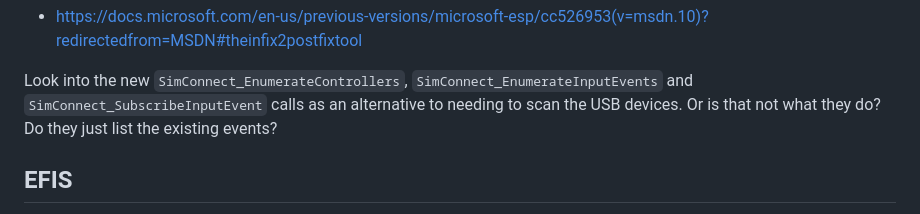
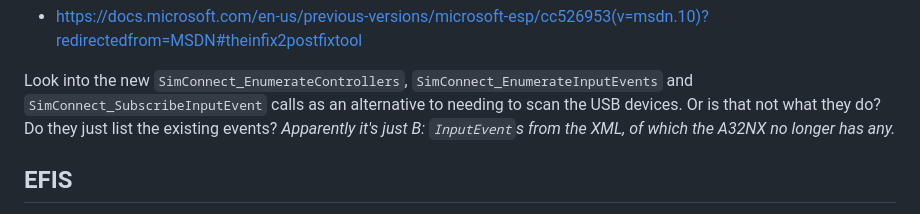
Before and after one commit to gizmo71/FSInputMapper, a Markdown page: Controlzmo/README.md, the part around the change. GitHub-like rendering.

Commit message:
Notes about there being no B: InputEvents in the A32NX.

```diff
--- a/Controlzmo/README.md
+++ b/Controlzmo/README.md
@@ -32,6 +32,7 @@ This is similar to the problem with "normal" data requiring an off/on flip.
 
 Look into the new `SimConnect_EnumerateControllers`, `SimConnect_EnumerateInputEvents` and `SimConnect_SubscribeInputEvent`
 calls as an alternative to needing to scan the USB devices. Or is that not what they do? Do they just list the existing events?
+_Apparently it's just B: `InputEvent`s from the XML, of which the A32NX no longer has any._
 
 EFIS
 ----
```
